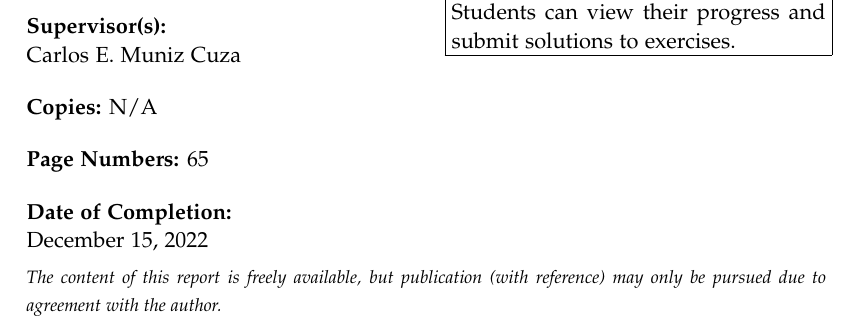
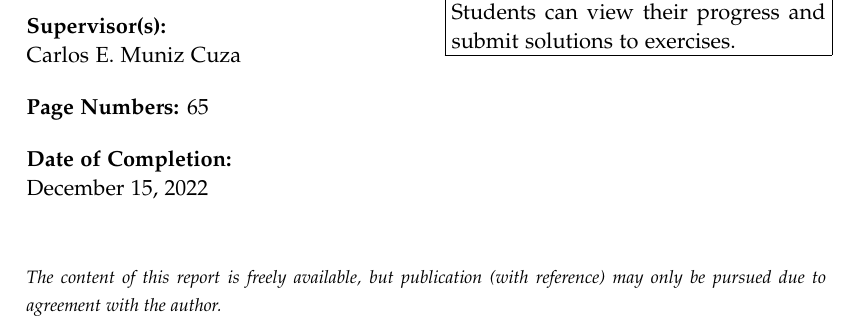
Before and after one commit to chhoumann/p7, a LaTeX thesis (report/master.tex, which reads report/sections/titlepages.tex, report/setup/macros.tex): part of page 3 of 71, cut so that both start at the same text. Compiled offline with pdfLaTeX.

Commit message:
Remove "copies" from title page

```diff
--- a/report/sections/titlepages.tex
+++ b/report/sections/titlepages.tex
@@ -19,8 +19,6 @@
   }{%
     %list of supervisors
     Carlos E. Muniz Cuza
-  }{%
-    N/A % number of printed copies
   }{%
     \today % date of completion
   }%
--- a/report/setup/macros.tex
+++ b/report/setup/macros.tex
@@ -47,7 +47,7 @@
 }
 
 %Create english project info
-\newcommand{\englishprojectinfo}[8]{%
+\newcommand{\englishprojectinfo}[7]{%
   \parbox[t]{\titlepageleftcolumnwidth}{
     \textbf{Title:}\\ #1\bigskip\par
     \textbf{Theme:}\\ #2\bigskip\par
@@ -55,9 +55,8 @@
     \textbf{Project Group:}\\ #4\bigskip\par
     \textbf{Participant(s):}\\ #5\bigskip\par
     \textbf{Supervisor(s):}\\ #6\bigskip\par
-    \textbf{Copies:} #7\bigskip\par
     \textbf{Page Numbers:} \pageref{LastPage}\bigskip\par
-    \textbf{Date of Completion:}\\ #8
+    \textbf{Date of Completion:}\\ #7
   }
 }
 
```
